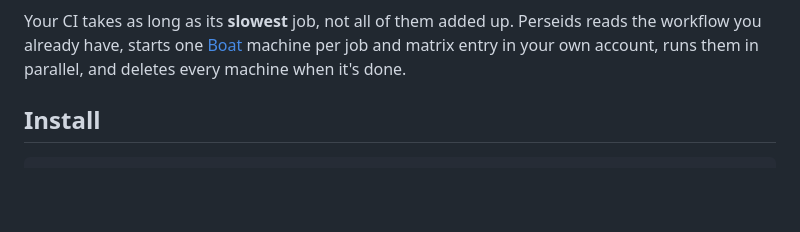
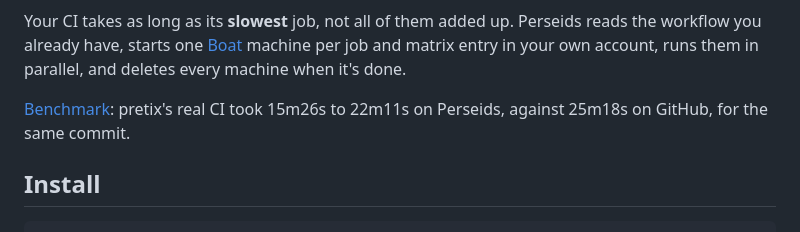
Before and after one commit to kkeeland/perseids, a Markdown page: README.md, the part around the change. Rendered like a GitHub page; blank space fills up the shorter version.

```diff
--- a/README.md
+++ b/README.md
@@ -23,6 +23,8 @@
 Your CI takes as long as its **slowest** job, not all of them added up. Perseids reads the workflow you already have,
 starts one [Boat](https://boat.dev) machine per job and matrix entry in your own account, runs them in parallel, and
 deletes every machine when it's done.
+
+[Benchmark](docs/benchmark.md): pretix's real CI took 15m26s to 22m11s on Perseids, against 25m18s on GitHub, for the same commit.
 
 ## Install
 
```
Also changed, not shown: docs/benchmark.md (added, +236 -0 lines).
